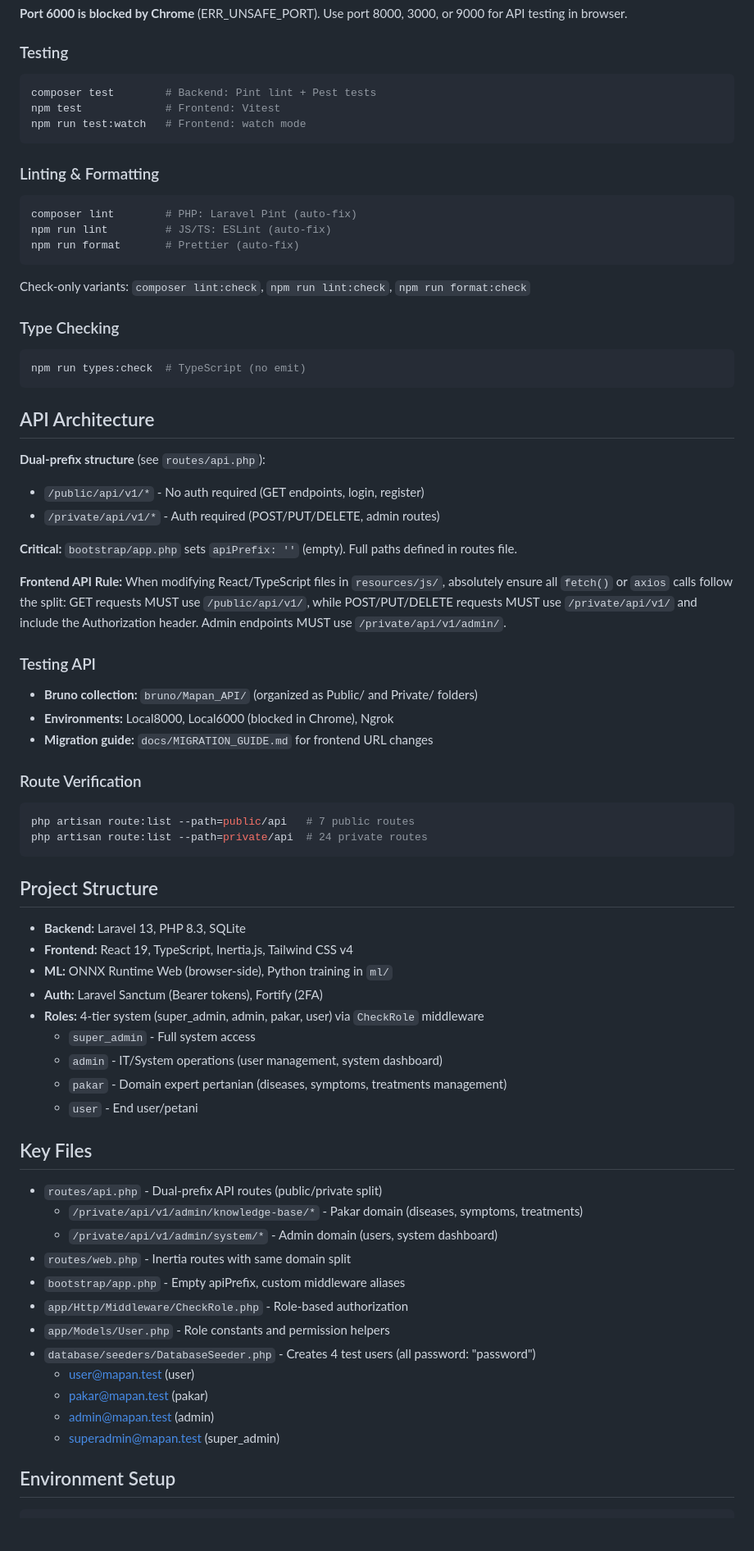
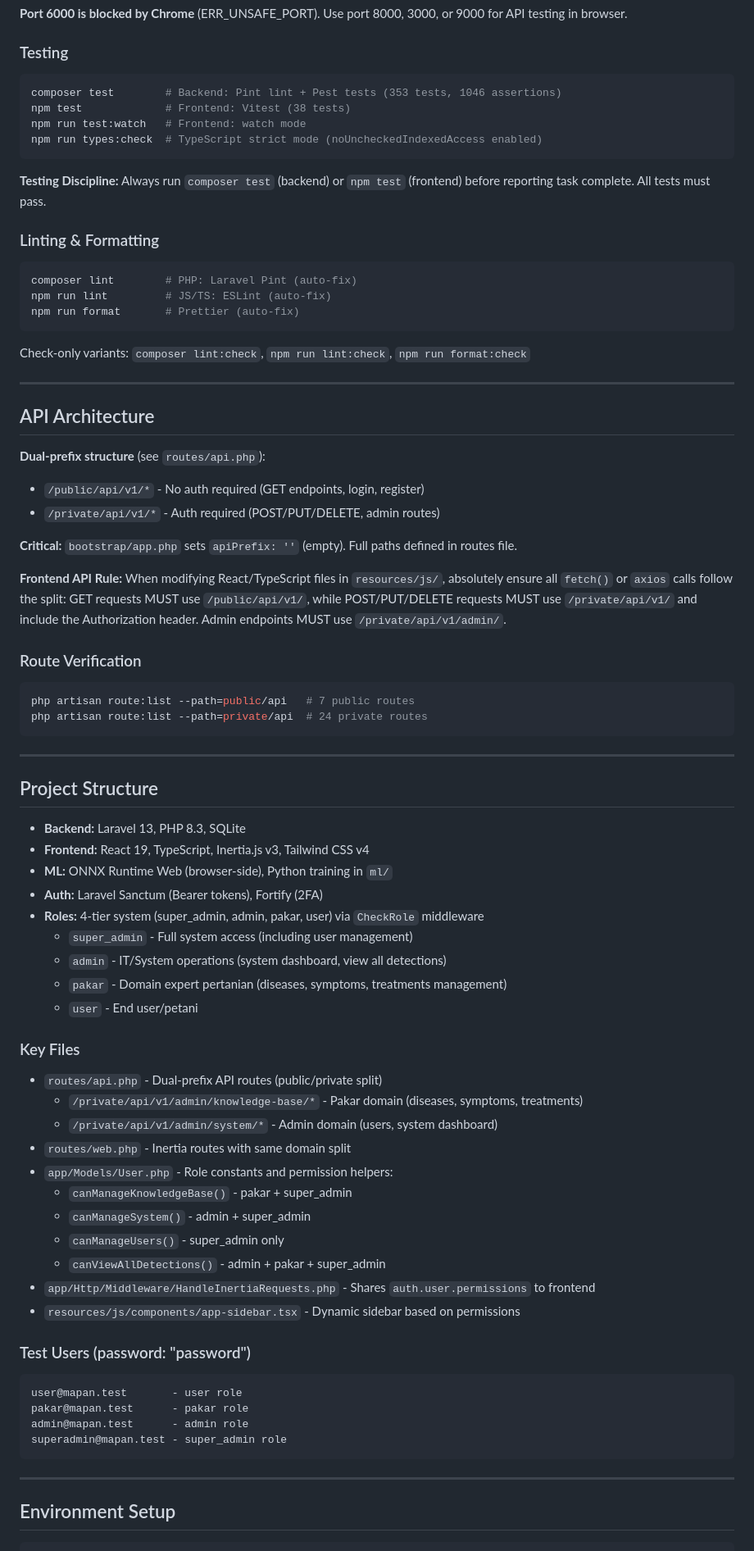
Before and after one commit to Bagus-DevLab/Tugas_UTS_pcs, a Markdown page: AGENTS.md, the part around one of its changes. Shown at 82% size. GitHub-like rendering; blank space fills up the shorter version.

````diff
--- a/AGENTS.md
+++ b/AGENTS.md
@@ -16,10 +16,13 @@ npm run dev                     # Frontend only (Vite on 5173)
 
 ### Testing
 ```bash
-composer test        # Backend: Pint lint + Pest tests
-npm test             # Frontend: Vitest
+composer test        # Backend: Pint lint + Pest tests (353 tests, 1046 assertions)
+npm test             # Frontend: Vitest (38 tests)
 npm run test:watch   # Frontend: watch mode
+npm run types:check  # TypeScript strict mode (noUncheckedIndexedAccess enabled)
 ```
+
+**Testing Discipline:** Always run `composer test` (backend) or `npm test` (frontend) before reporting task complete. All tests must pass.
 
 ### Linting & Formatting
 ```bash
@@ -30,10 +33,7 @@ npm run format       # Prettier (auto-fix)
 
 Check-only variants: `composer lint:check`, `npm run lint:check`, `npm run format:check`
 
-### Type Checking
-```bash
-npm run types:check  # TypeScript (no emit)
-```
+---
 
 ## API Architecture
 
@@ -45,43 +45,49 @@ npm run types:check  # TypeScript (no emit)
 
 **Frontend API Rule:** When modifying React/TypeScript files in `resources/js/`, absolutely ensure all `fetch()` or `axios` calls follow the split: GET requests MUST use `/public/api/v1/`, while POST/PUT/DELETE requests MUST use `/private/api/v1/` and include the Authorization header. Admin endpoints MUST use `/private/api/v1/admin/`.
 
-### Testing API
-- **Bruno collection:** `bruno/Mapan_API/` (organized as Public/ and Private/ folders)
-- **Environments:** Local8000, Local6000 (blocked in Chrome), Ngrok
-- **Migration guide:** `docs/MIGRATION_GUIDE.md` for frontend URL changes
-
 ### Route Verification
 ```bash
 php artisan route:list --path=public/api   # 7 public routes
 php artisan route:list --path=private/api  # 24 private routes
 ```
 
+---
+
 ## Project Structure
 
 - **Backend:** Laravel 13, PHP 8.3, SQLite
-- **Frontend:** React 19, TypeScript, Inertia.js, Tailwind CSS v4
+- **Frontend:** React 19, TypeScript, Inertia.js v3, Tailwind CSS v4
 - **ML:** ONNX Runtime Web (browser-side), Python training in `ml/`
 - **Auth:** Laravel Sanctum (Bearer tokens), Fortify (2FA)
 - **Roles:** 4-tier system (super_admin, admin, pakar, user) via `CheckRole` middleware
-  - `super_admin` - Full system access
-  - `admin` - IT/System operations (user management, system dashboard)
+  - `super_admin` - Full system access (including user management)
+  - `admin` - IT/System operations (system dashboard, view all detections)
   - `pakar` - Domain expert pertanian (diseases, symptoms, treatments management)
   - `user` - End user/petani
 
-## Key Files
+### Key Files
 
 - `routes/api.php` - Dual-prefix API routes (public/private split)
   - `/private/api/v1/admin/knowledge-base/*` - Pakar domain (diseases, symptoms, treatments)
   - `/private/api/v1/admin/system/*` - Admin domain (users, system dashboard)
 - `routes/web.php` - Inertia routes with same domain split
-- `bootstrap/app.php` - Empty apiPrefix, custom middleware aliases
-- `app/Http/Middleware/CheckRole.php` - Role-based authorization
-- `app/Models/User.php` - Role constants and permission helpers
-- `database/seeders/DatabaseSeeder.php` - Creates 4 test users (all password: "password")
-  - user@mapan.test (user)
-  - pakar@mapan.test (pakar)
-  - admin@mapan.test (admin)
-  - superadmin@mapan.test (super_admin)
+- `app/Models/User.php` - Role constants and permission helpers:
+  - `canManageKnowledgeBase()` - pakar + super_admin
+  - `canManageSystem()` - admin + super_admin
+  - `canManageUsers()` - super_admin only
+  - `canViewAllDetections()` - admin + pakar + super_admin
+- `app/Http/Middleware/HandleInertiaRequests.php` - Shares `auth.user.permissions` to frontend
+- `resources/js/components/app-sidebar.tsx` - Dynamic sidebar based on permissions
+
+### Test Users (password: "password")
+```
+user@mapan.test       - user role
+pakar@mapan.test      - pakar role
+admin@mapan.test      - admin role
+superadmin@mapan.test - super_admin role
+```
+
+---
 
 ## Environment Setup
 
````
Also changed, not shown: other parts of AGENTS.md (+76 -30 lines).
